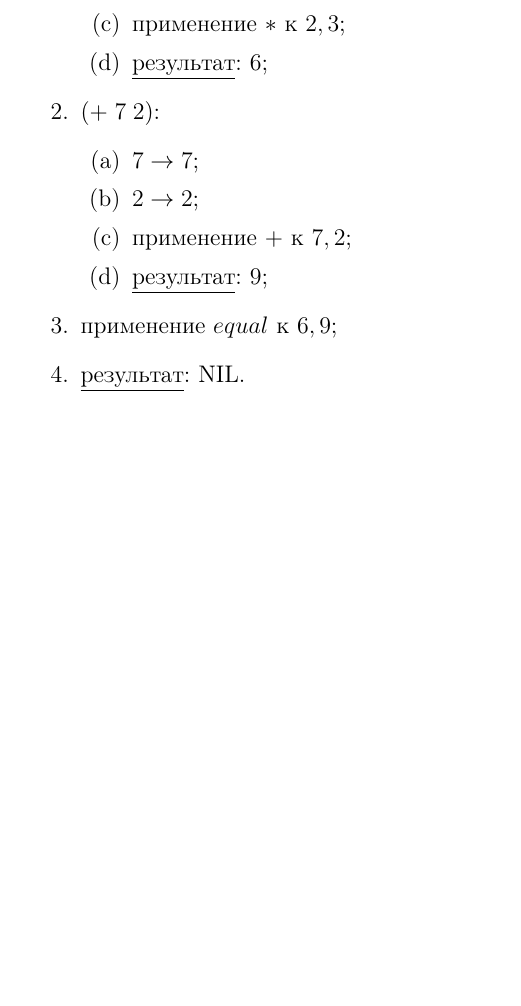
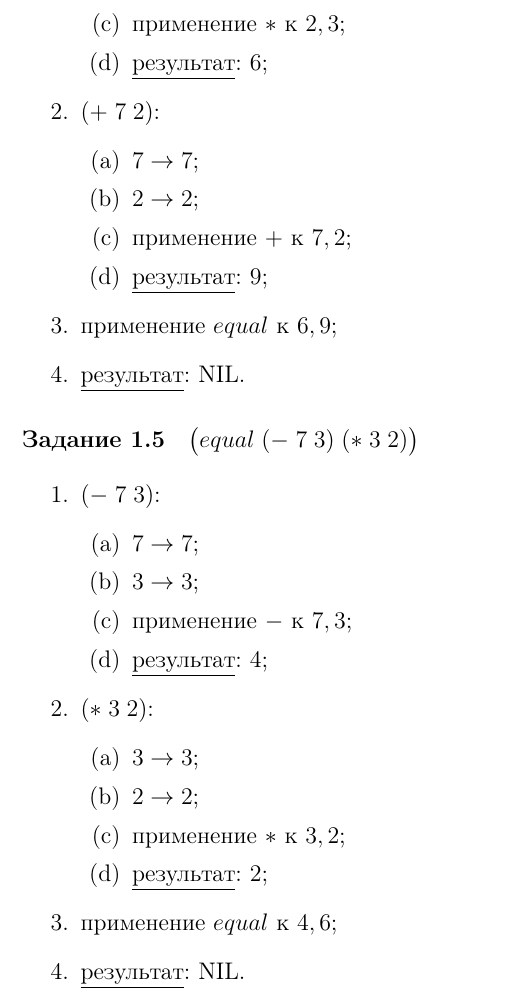
Before and after one commit to IU7Abyss/Functional-Programming-LW, a LaTeX document (Laboratory 2/Report/src/main.tex, which reads Laboratory 2/Report/src/report.tex): part of page 3 of 3, cut so that both start at the same text, the shorter picture padded with empty space. Compiled offline with pdfLaTeX.

Commit message:
problem 1.5 is complete

```diff
--- a/Laboratory 2/Report/src/report.tex
+++ b/Laboratory 2/Report/src/report.tex
@@ -73,3 +73,25 @@
 	\item применение $equal$ к $6, 9$;
 	\item \underline{результат}: NIL.
 \end{enumerate}
+
+
+\problem $\bigl(equal\; (-\; 7\; 3)\; (*\; 3\; 2) \bigr)$
+
+\begin{enumerate}
+	\item $(-\; 7\; 3)$:
+	\begin{enumerate}
+		\item $7 \to 7$;
+		\item $3 \to 3$;
+		\item применение $-$ к $7, 3$;
+		\item \underline{результат}: $4$;
+	\end{enumerate}
+	\item $(*\; 3\; 2)$:
+	\begin{enumerate}
+		\item $3 \to 3$;
+		\item $2 \to 2$;
+		\item применение $*$ к $3, 2$;
+		\item \underline{результат}: $2$;
+	\end{enumerate}
+	\item применение $equal$ к $4, 6$;
+	\item \underline{результат}: NIL.
+\end{enumerate}
```
